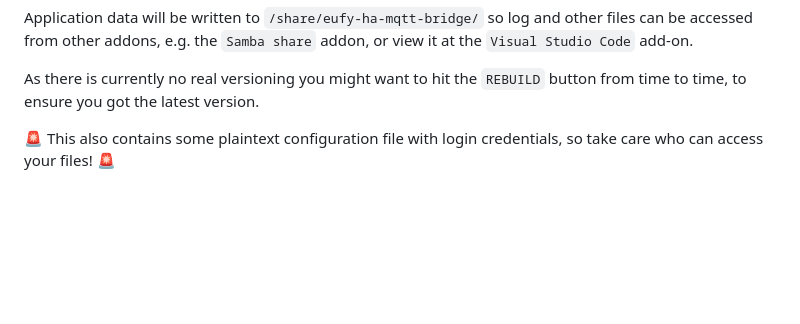
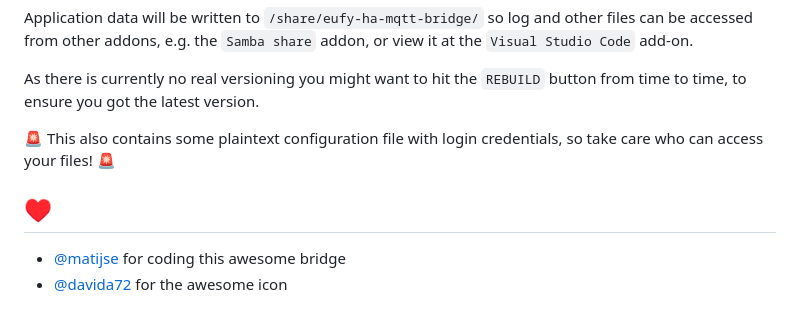
Before and after one commit to MaxWinterstein/homeassistant-addons, a Markdown page: eufy-ha-mqtt-bridge/README.md, the part around the change. Rendered like a GitHub page; blank space fills up the shorter version.

```diff
--- a/eufy-ha-mqtt-bridge/README.md
+++ b/eufy-ha-mqtt-bridge/README.md
@@ -13,3 +13,7 @@ Application data will be written to `/share/eufy-ha-mqtt-bridge/` so log and oth
 As there is currently no real versioning you might want to hit the `REBUILD` button from time to time, to ensure you got the latest version.
 
 🚨 This also contains some plaintext configuration file with login credentials, so take care who can access your files! 🚨
+
+## ♥
+- [@matijse](https://github.com/matijse/) for coding this awesome bridge
+- [@davida72](https://github.com/matijse/eufy-ha-mqtt-bridge/issues/1#issuecomment-753333591]) for the awesome icon
```
Also changed, not shown: eufy-ha-mqtt-bridge/CHANGELOG.md (+1 -0 lines), eufy-ha-mqtt-bridge/icon.png (added), eufy-ha-mqtt-bridge/logo.png (added).
